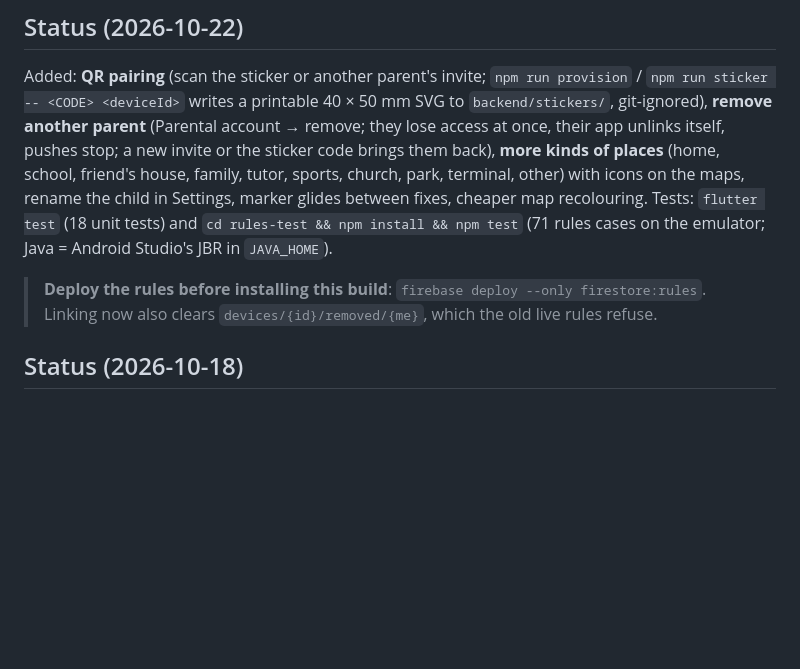
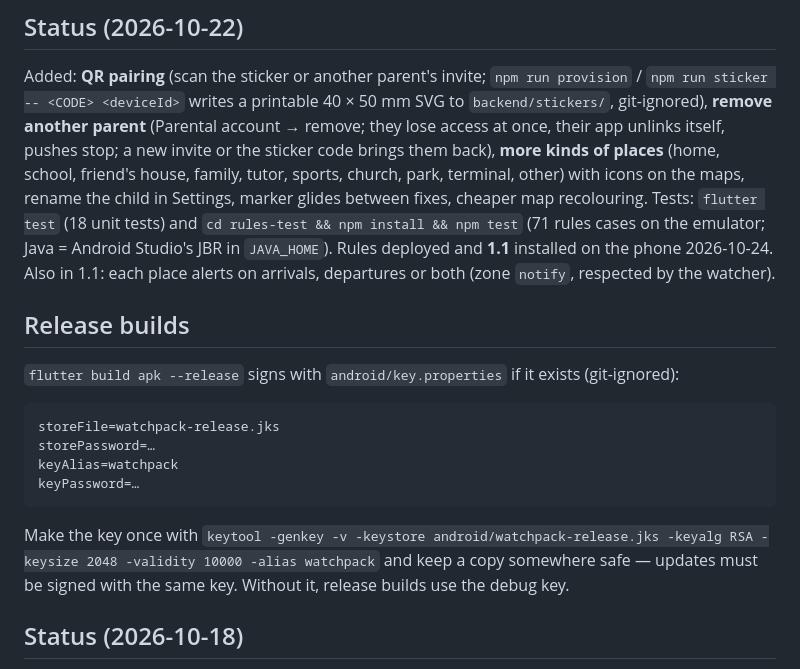
Before and after one commit to fajardoNicko/WatchPack, a Markdown page: guardian-pack/app/README.md, the part around the change. Rendered like a GitHub page; blank space fills up the shorter version.

Commit message:
readme: 1.1 status, release key

````diff
--- a/guardian-pack/app/README.md
+++ b/guardian-pack/app/README.md
@@ -76,8 +76,20 @@ itself, pushes stop; a new invite or the sticker code brings them back), **more
 the maps, rename the child in Settings, marker glides between fixes, cheaper map recolouring.
 Tests: `flutter test` (18 unit tests) and `cd rules-test && npm install && npm test` (71 rules cases
 on the emulator; Java = Android Studio's JBR in `JAVA_HOME`).
-> **Deploy the rules before installing this build**: `firebase deploy --only firestore:rules`.
-> Linking now also clears `devices/{id}/removed/{me}`, which the old live rules refuse.
+Rules deployed and **1.1** installed on the phone 2026-10-24. Also in 1.1: each place alerts on
+arrivals, departures or both (zone `notify`, respected by the watcher).
+
+## Release builds
+`flutter build apk --release` signs with `android/key.properties` if it exists (git-ignored):
+```
+storeFile=watchpack-release.jks
+storePassword=…
+keyAlias=watchpack
+keyPassword=…
+```
+Make the key once with `keytool -genkey -v -keystore android/watchpack-release.jks -keyalg RSA
+-keysize 2048 -validity 10000 -alias watchpack` and keep a copy somewhere safe — updates must be
+signed with the same key. Without it, release builds use the debug key.
 
 ## Status (2026-10-18)
 Feature-complete for the demo. Added: pairing / invite codes, Parental account (parents list,
````
